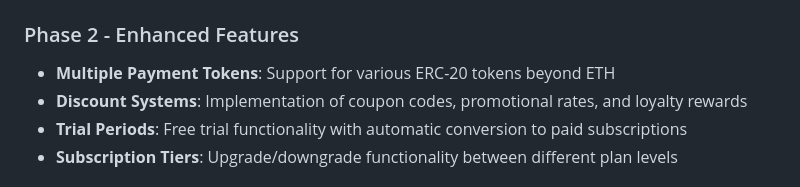
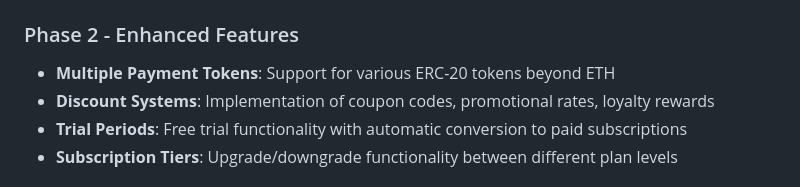
Before and after one commit to devdeepsharma/Subscription-Service, a Markdown page: README.md, the part around the change. Drawn GitHub-style.

```diff
--- a/README.md
+++ b/README.md
@@ -43,7 +43,7 @@ By building on blockchain technology, we ensure that all transactions are transp
 
 ### Phase 2 - Enhanced Features
 - **Multiple Payment Tokens**: Support for various ERC-20 tokens beyond ETH
-- **Discount Systems**: Implementation of coupon codes, promotional rates, and loyalty rewards
+- **Discount Systems**: Implementation of coupon codes, promotional rates, loyalty rewards
 - **Trial Periods**: Free trial functionality with automatic conversion to paid subscriptions
 - **Subscription Tiers**: Upgrade/downgrade functionality between different plan levels
 
```
